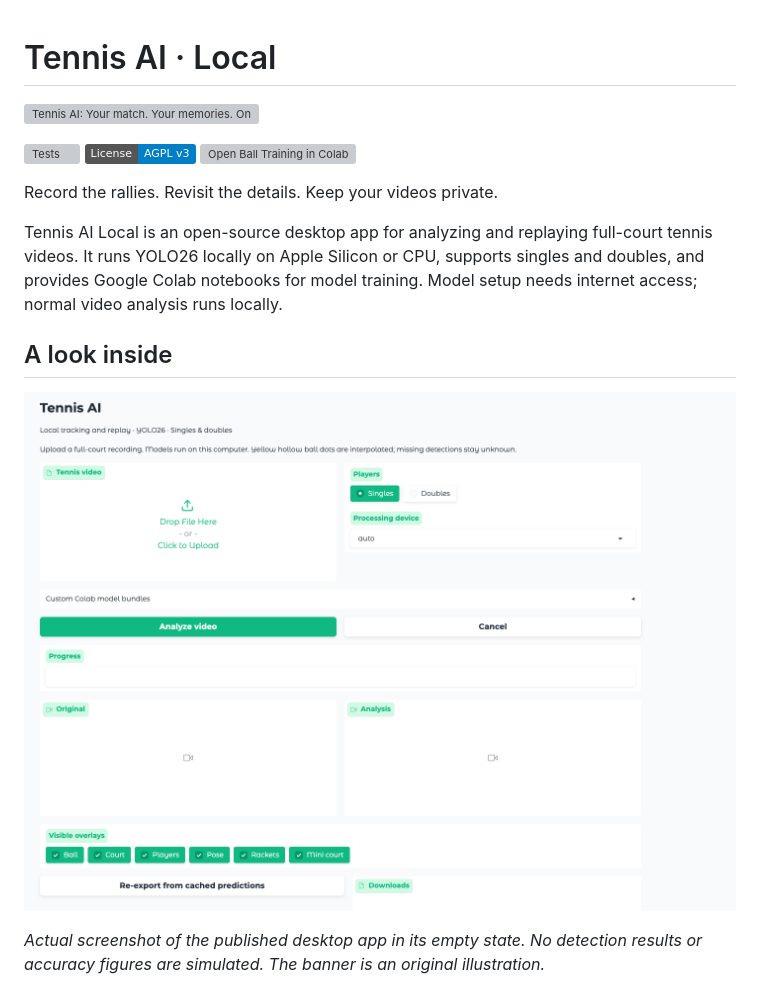
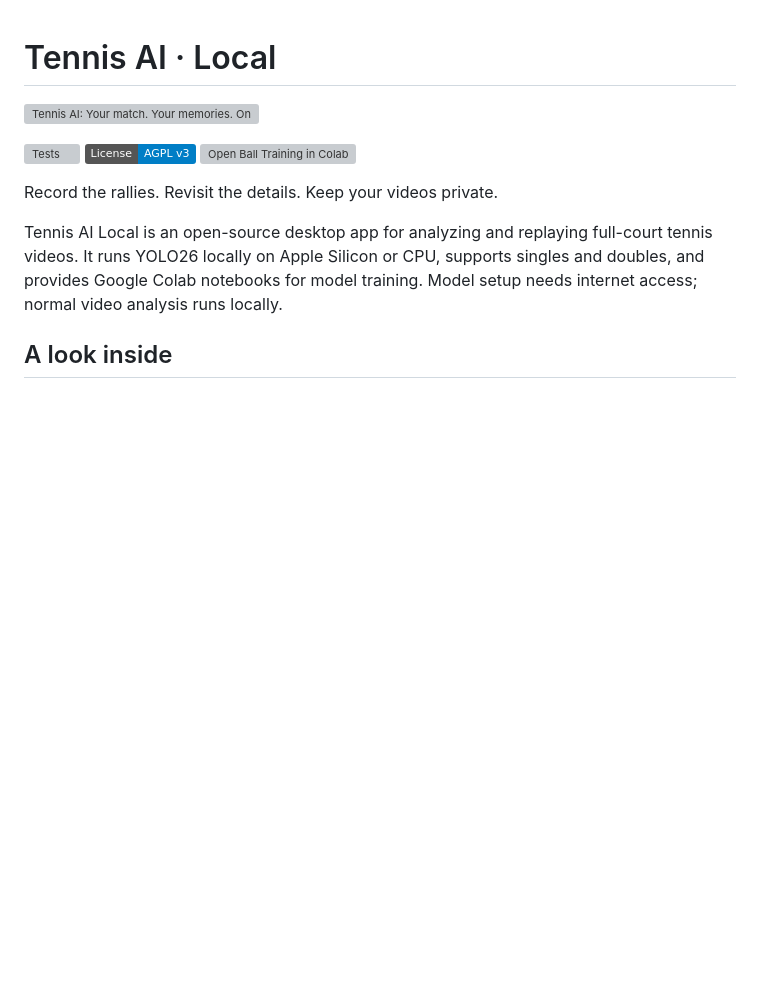
Before and after one commit to Paulyang5049/Tennis-AI-Tracker, a Markdown page: README.md, the part around the change. Rendered like a GitHub page; badges without logos; blank space fills up the shorter version; grey boxes are pictures that could not be loaded.

Commit message:
Update README to remove old screenshot
Removed an outdated screenshot and its description from the README.

```diff
--- a/README.md
+++ b/README.md
@@ -11,10 +11,6 @@ Record the rallies. Revisit the details. Keep your videos private.
 Tennis AI Local is an open-source desktop app for analyzing and replaying full-court tennis videos. It runs YOLO26 locally on Apple Silicon or CPU, supports singles and doubles, and provides Google Colab notebooks for model training. Model setup needs internet access; normal video analysis runs locally.
 
 ## A look inside
-
-![Current desktop application: upload, analysis controls and side-by-side replay areas](docs/images/desktop.png)
-
-*Actual screenshot of the published desktop app in its empty state. No detection results or accuracy figures are simulated. The banner is an original illustration.*
 
 ![Development preview: court-green and tennis-yellow desktop interface with match library, review, events and settings tabs](docs/images/desktop-preview.png)
 
```
